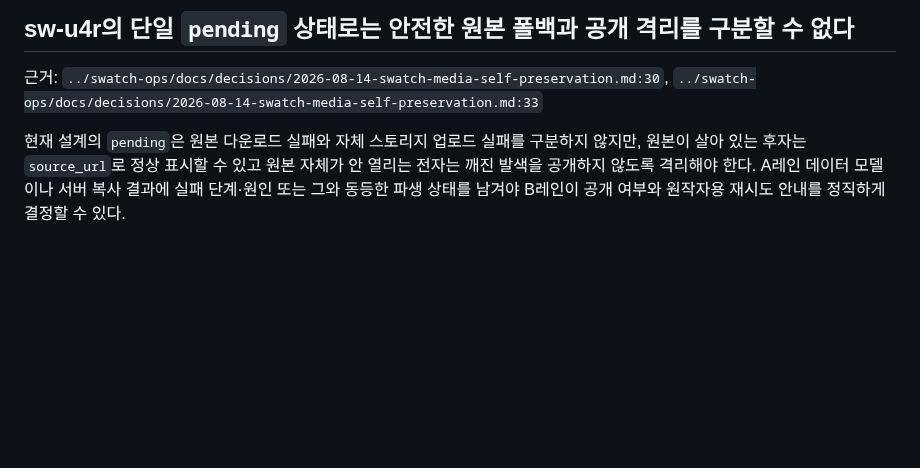
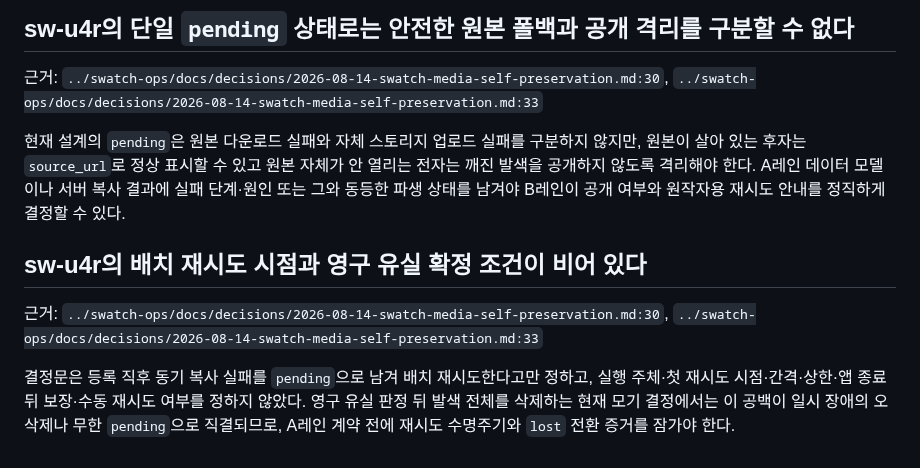
Before and after one commit to samkimpepper/mogi-cards, a Markdown page: master-delivery-memos.md, the part around the change. Drawn GitHub-style; blank space fills up the shorter version.

Commit message:
docs: flag media retry policy gap

```diff
--- a/master-delivery-memos.md
+++ b/master-delivery-memos.md
@@ -23,3 +23,9 @@
 근거: `../swatch-ops/docs/decisions/2026-08-14-swatch-media-self-preservation.md:30`, `../swatch-ops/docs/decisions/2026-08-14-swatch-media-self-preservation.md:33`
 
 현재 설계의 `pending`은 원본 다운로드 실패와 자체 스토리지 업로드 실패를 구분하지 않지만, 원본이 살아 있는 후자는 `source_url`로 정상 표시할 수 있고 원본 자체가 안 열리는 전자는 깨진 발색을 공개하지 않도록 격리해야 한다. A레인 데이터 모델이나 서버 복사 결과에 실패 단계·원인 또는 그와 동등한 파생 상태를 남겨야 B레인이 공개 여부와 원작자용 재시도 안내를 정직하게 결정할 수 있다.
+
+## sw-u4r의 배치 재시도 시점과 영구 유실 확정 조건이 비어 있다
+
+근거: `../swatch-ops/docs/decisions/2026-08-14-swatch-media-self-preservation.md:30`, `../swatch-ops/docs/decisions/2026-08-14-swatch-media-self-preservation.md:33`
+
+결정문은 등록 직후 동기 복사 실패를 `pending`으로 남겨 배치 재시도한다고만 정하고, 실행 주체·첫 재시도 시점·간격·상한·앱 종료 뒤 보장·수동 재시도 여부를 정하지 않았다. 영구 유실 판정 뒤 발색 전체를 삭제하는 현재 모기 결정에서는 이 공백이 일시 장애의 오삭제나 무한 `pending`으로 직결되므로, A레인 계약 전에 재시도 수명주기와 `lost` 전환 증거를 잠가야 한다.
```
